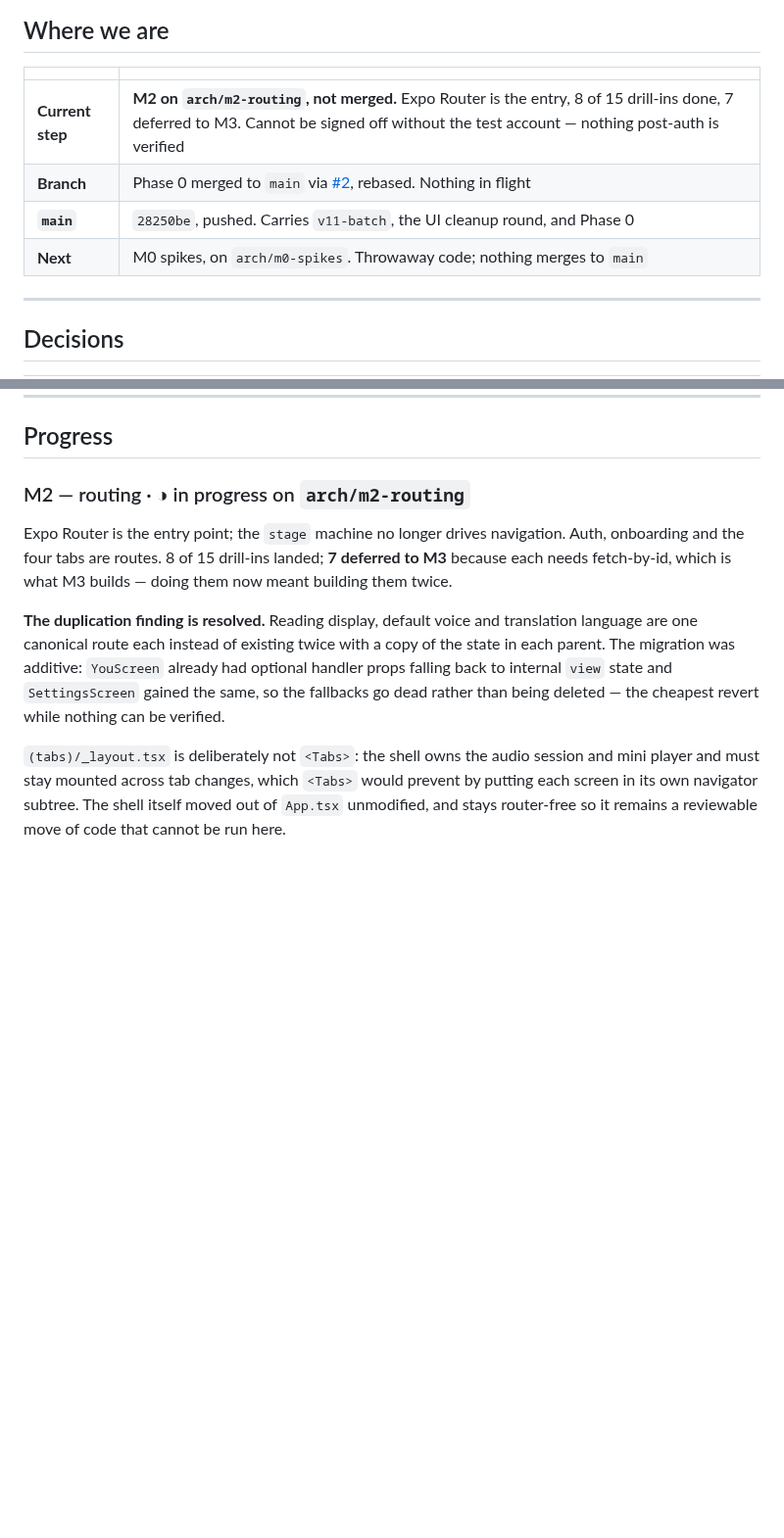
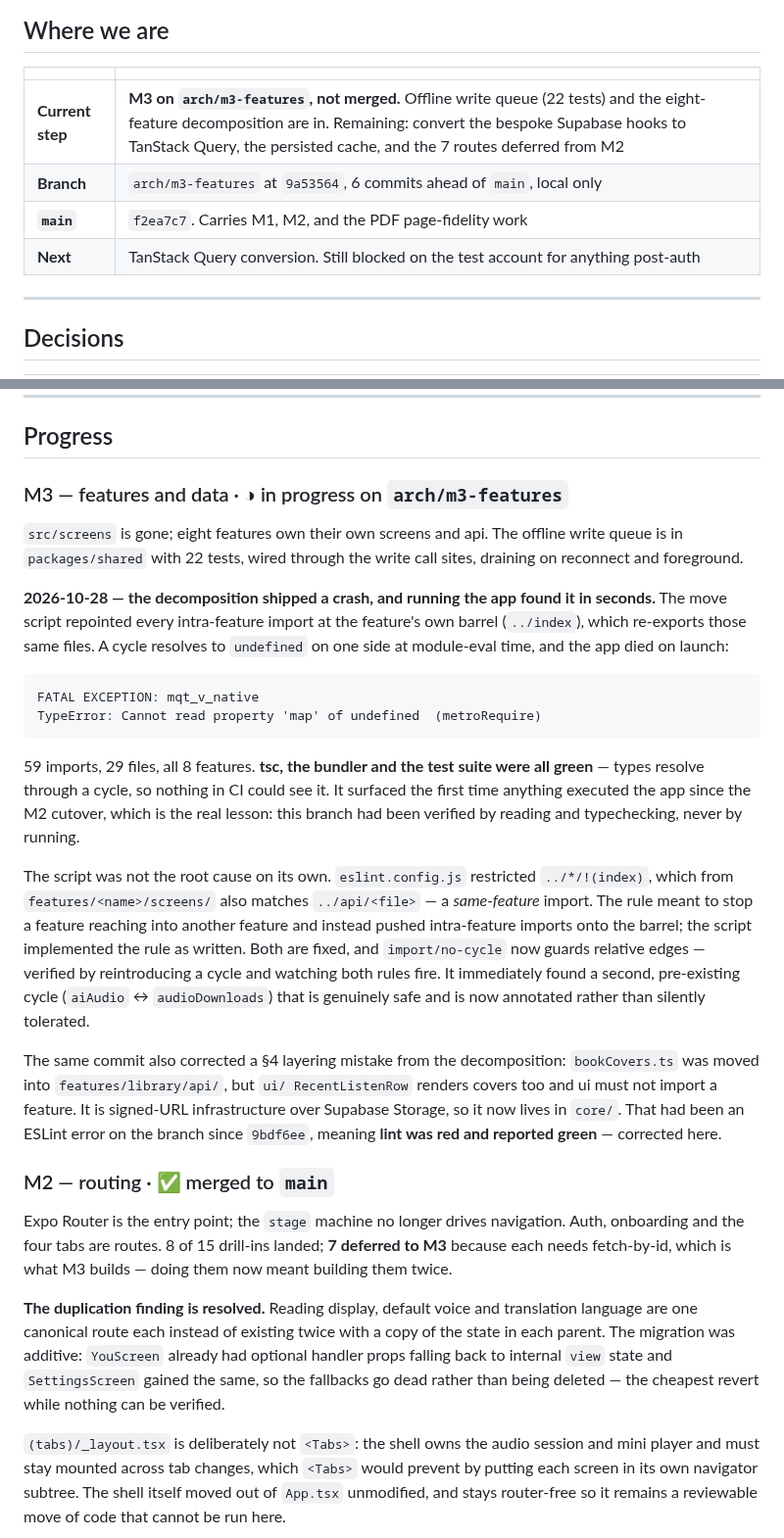
Before and after one commit to EAustine/Bookflow, a Markdown page: docs/ARCHITECTURE_LOG.md, 2 parts joined by grey strips. Shown at 98% size. GitHub-like rendering; blank space fills up the shorter version.

Commit message:
docs: log the M3 barrel-cycle crash and bring 'where we are' current
The log still said M2 was unmerged and main was at 28250be. Records
the launch crash, why tsc/bundler/tests all missed it, and the ESLint
rule that caused it.

Co-Authored-By: Claude Opus 5 <noreply@anthropic.com>

```diff
--- a/docs/ARCHITECTURE_LOG.md
+++ b/docs/ARCHITECTURE_LOG.md
@@ -11,10 +11,10 @@ Target: `docs/ARCHITECTURE.md` · Distance to it: `docs/ARCHITECTURE_GAPS.md`
 
 | | |
 |---|---|
-| **Current step** | **M2 on `arch/m2-routing`, not merged.** Expo Router is the entry, 8 of 15 drill-ins done, 7 deferred to M3. Cannot be signed off without the test account — nothing post-auth is verified |
-| **Branch** | Phase 0 merged to `main` via [#2](https://github.com/EAustine/Bookflow/pull/2), rebased. Nothing in flight |
-| **`main`** | `28250be`, pushed. Carries `v11-batch`, the UI cleanup round, and Phase 0 |
-| **Next** | M0 spikes, on `arch/m0-spikes`. Throwaway code; nothing merges to `main` |
+| **Current step** | **M3 on `arch/m3-features`, not merged.** Offline write queue (22 tests) and the eight-feature decomposition are in. Remaining: convert the bespoke Supabase hooks to TanStack Query, the persisted cache, and the 7 routes deferred from M2 |
+| **Branch** | `arch/m3-features` at `9a53564`, 6 commits ahead of `main`, local only |
+| **`main`** | `f2ea7c7`. Carries M1, M2, and the PDF page-fidelity work |
+| **Next** | TanStack Query conversion. Still blocked on the test account for anything post-auth |
 
 ---
 
@@ -38,7 +38,45 @@ Target: `docs/ARCHITECTURE.md` · Distance to it: `docs/ARCHITECTURE_GAPS.md`
 
 ## Progress
 
-### M2 — routing · ◑ in progress on `arch/m2-routing`
+### M3 — features and data · ◑ in progress on `arch/m3-features`
+
+`src/screens` is gone; eight features own their own screens and api. The
+offline write queue is in `packages/shared` with 22 tests, wired through the
+write call sites, draining on reconnect and foreground.
+
+**2026-10-28 — the decomposition shipped a crash, and running the app found
+it in seconds.** The move script repointed every intra-feature import at the
+feature's own barrel (`../index`), which re-exports those same files. A cycle
+resolves to `undefined` on one side at module-eval time, and the app died on
+launch:
+
+    FATAL EXCEPTION: mqt_v_native
+    TypeError: Cannot read property 'map' of undefined  (metroRequire)
+
+59 imports, 29 files, all 8 features. **tsc, the bundler and the test suite
+were all green** — types resolve through a cycle, so nothing in CI could see
+it. It surfaced the first time anything executed the app since the M2
+cutover, which is the real lesson: this branch had been verified by reading
+and typechecking, never by running.
+
+The script was not the root cause on its own. `eslint.config.js` restricted
+`../*/!(index)`, which from `features/<name>/screens/` also matches
+`../api/<file>` — a *same-feature* import. The rule meant to stop a feature
+reaching into another feature and instead pushed intra-feature imports onto
+the barrel; the script implemented the rule as written. Both are fixed, and
+`import/no-cycle` now guards relative edges — verified by reintroducing a
+cycle and watching both rules fire. It immediately found a second,
+pre-existing cycle (`aiAudio` ↔ `audioDownloads`) that is genuinely safe and
+is now annotated rather than silently tolerated.
+
+The same commit also corrected a §4 layering mistake from the decomposition:
+`bookCovers.ts` was moved into `features/library/api/`, but `ui/
+RecentListenRow` renders covers too and ui must not import a feature. It is
+signed-URL infrastructure over Supabase Storage, so it now lives in `core/`.
+That had been an ESLint error on the branch since `9bdf6ee`, meaning **lint
+was red and reported green** — corrected here.
+
+### M2 — routing · ✅ merged to `main`
 
 Expo Router is the entry point; the `stage` machine no longer drives
 navigation. Auth, onboarding and the four tabs are routes. 8 of 15 drill-ins
```
